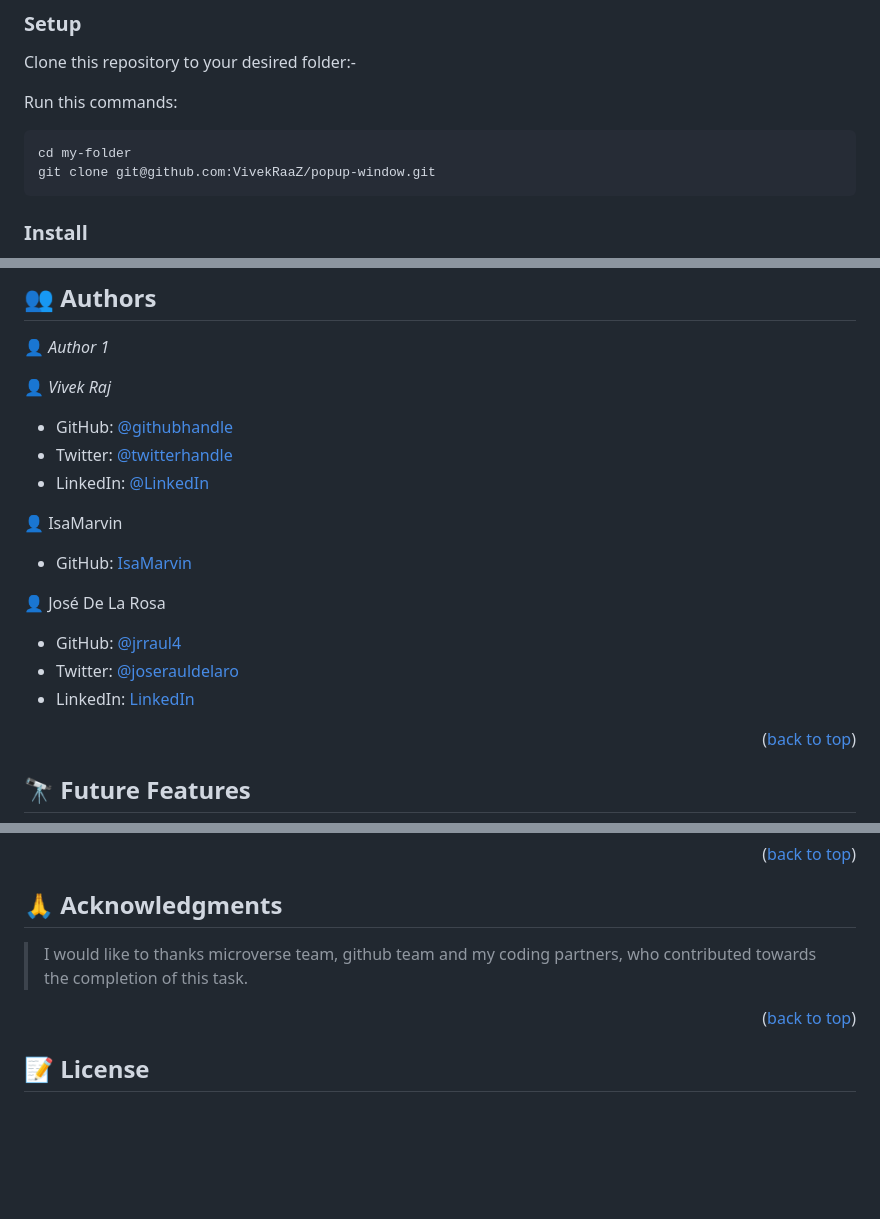
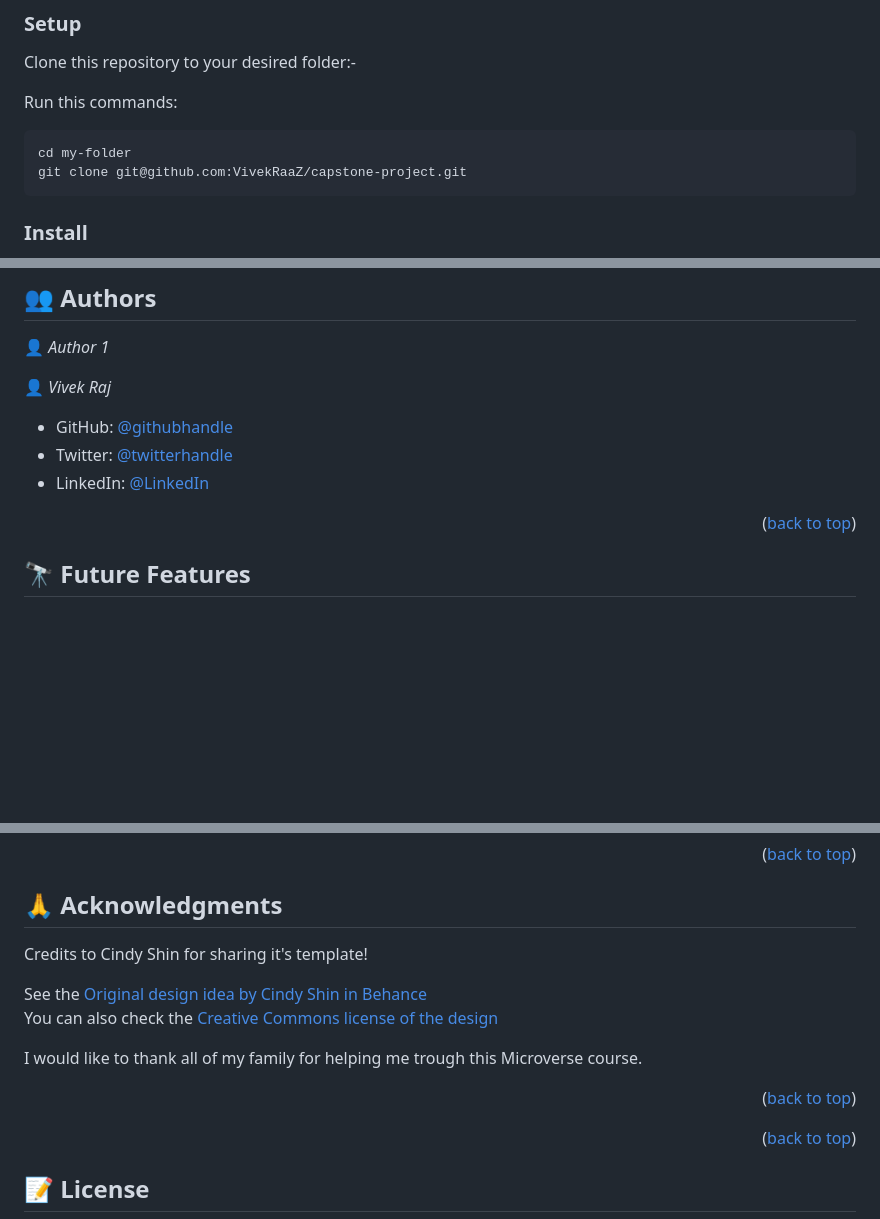
Before and after one commit to VivekRaaZ/capstone-project, a Markdown page: README.md, 3 parts joined by grey strips. Rendered like a GitHub page; blank space fills up the shorter version.

````diff
--- a/README.md
+++ b/README.md
@@ -89,7 +89,7 @@ Clone this repository to your desired folder:-
 Run this commands:
 ```sh
 cd my-folder
-git clone git@github.com:VivekRaaZ/popup-window.git
+git clone git@github.com:VivekRaaZ/capstone-project.git
 ```
 
 ### Install
@@ -134,16 +134,6 @@ You can deploy this project using: github, VS Code
 - Twitter: [@twitterhandle](https://twitter.com/BossVivekRaj)
 - LinkedIn: [@LinkedIn](https://www.linkedin.com/in/vivek-raj-a78b92256/)
 
-👤 IsaMarvin
-
-- GitHub: [IsaMarvin](https://github.com/IsaMarvin)
-
-👤 José De La Rosa
-
-- GitHub: [@jrraul4](https://github.com/jrraul4)
-- Twitter: [@joserauldelaro](https://twitter.com/joserauldelaro1)
-- LinkedIn: [LinkedIn](https://www.linkedin.com/in/jose-raul-de-la-rosa-98aa70265/)
-
 <p align="right">(<a href="#readme-top">back to top</a>)</p>
 
 ## 🔭 Future Features <a name="future-features"></a>
@@ -170,7 +160,15 @@ Contributions, issues, and feature requests are welcome!
 
 ## 🙏 Acknowledgments <a name="acknowledgements"></a>
 
-> I would like to thanks microverse team, github team and my coding partners, who contributed towards the completion of this task.
+Credits to Cindy Shin for sharing it's template!
+
+See the [Original design idea by Cindy Shin in Behance](https://www.behance.net/adagio07)
+<br>
+You can also check the [Creative Commons license of the design](https://creativecommons.org/licenses/by-nc/4.0/)
+
+I would like to thank all of my family for helping me trough this Microverse course.
+
+<p align="right">(<a href="#readme-top">back to top</a>)</p>
 
 <p align="right">(<a href="#readme-top">back to top</a>)</p>
 
````
